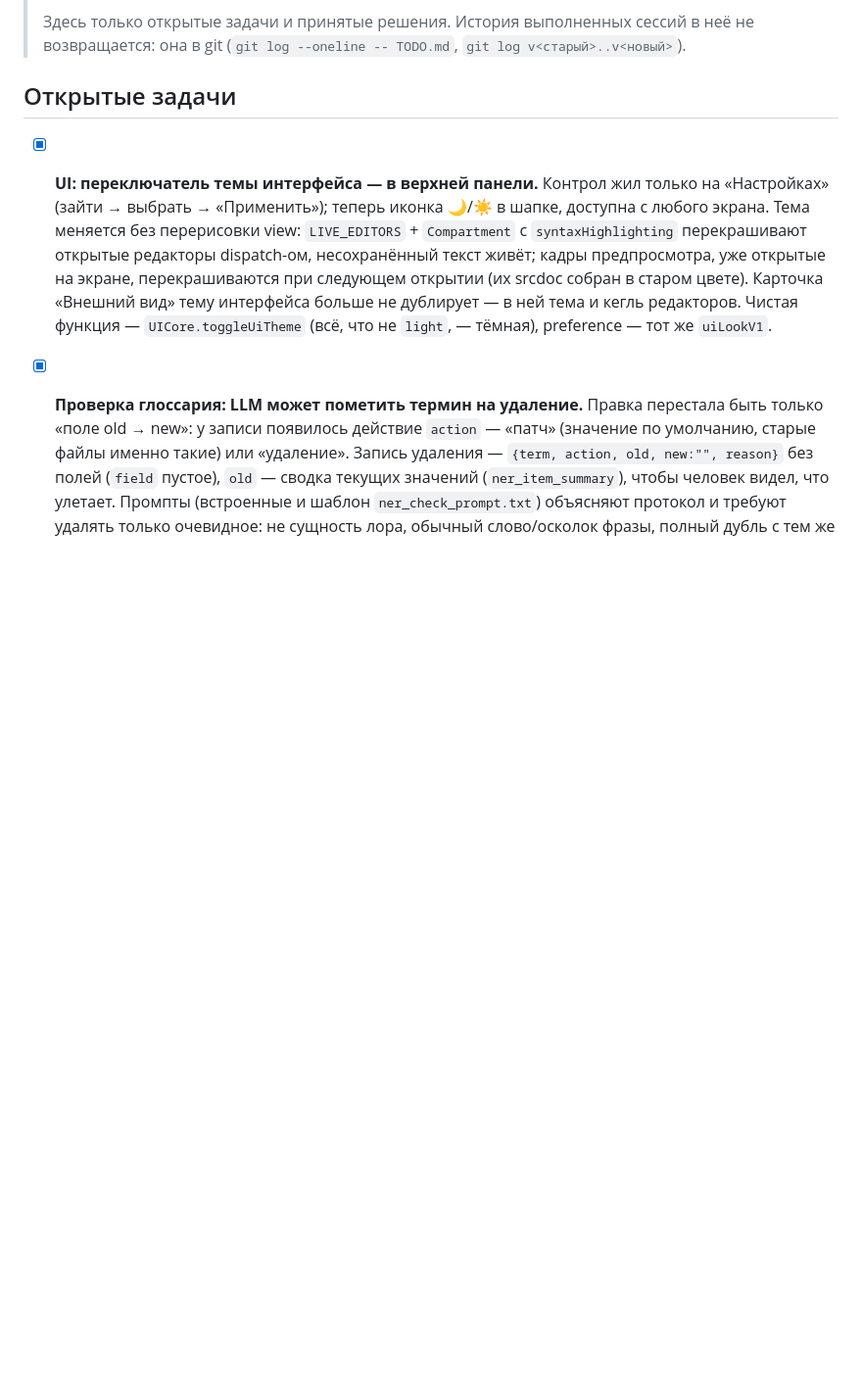
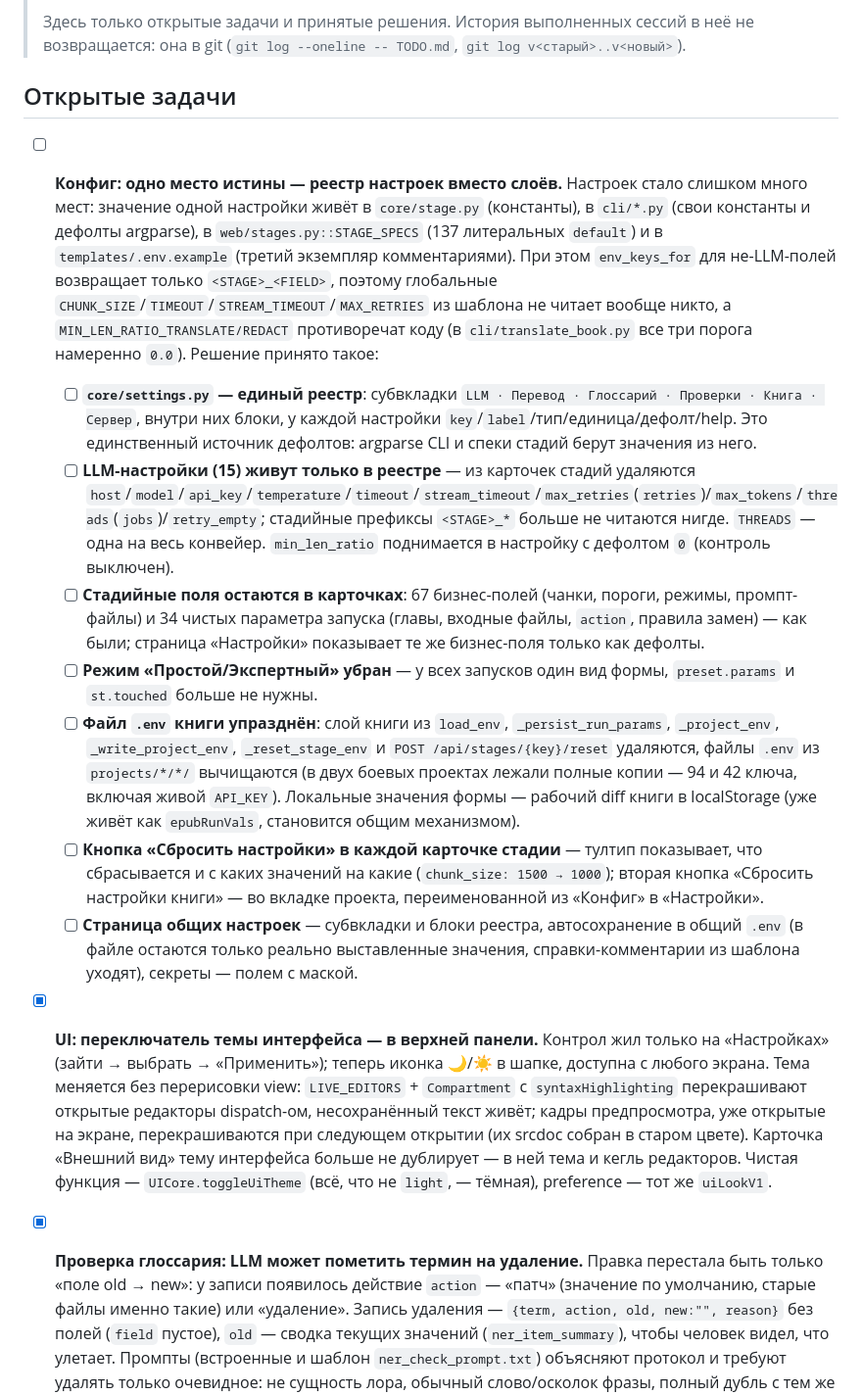
Before and after one commit to LynxPDA/NovelMaestro, a Markdown page: TODO.md, the part around the change. Shown at 98% size. Rendered like a GitHub page; blank space fills up the shorter version.

Commit message:
docs(todo): майлстоун — конфиг как один реестр настроек

```diff
--- a/TODO.md
+++ b/TODO.md
@@ -6,6 +6,15 @@
 > Здесь только открытые задачи и принятые решения. История выполненных сессий в неё не возвращается: она в git (`git log --oneline -- TODO.md`, `git log v<старый>..v<новый>`).
 
 ## Открытые задачи
+
+- [ ] **Конфиг: одно место истины — реестр настроек вместо слоёв.** Настроек стало слишком много мест: значение одной настройки живёт в `core/stage.py` (константы), в `cli/*.py` (свои константы и дефолты argparse), в `web/stages.py::STAGE_SPECS` (137 литеральных `default`) и в `templates/.env.example` (третий экземпляр комментариями). При этом `env_keys_for` для не-LLM-полей возвращает только `<STAGE>_<FIELD>`, поэтому глобальные `CHUNK_SIZE`/`TIMEOUT`/`STREAM_TIMEOUT`/`MAX_RETRIES` из шаблона не читает вообще никто, а `MIN_LEN_RATIO_TRANSLATE/REDACT` противоречат коду (в `cli/translate_book.py` все три порога намеренно `0.0`). Решение принято такое:
+  - [ ] **`core/settings.py` — единый реестр**: субвкладки `LLM · Перевод · Глоссарий · Проверки · Книга · Сервер`, внутри них блоки, у каждой настройки `key`/`label`/тип/единица/дефолт/help. Это единственный источник дефолтов: argparse CLI и спеки стадий берут значения из него.
+  - [ ] **LLM-настройки (15) живут только в реестре** — из карточек стадий удаляются `host`/`model`/`api_key`/`temperature`/`timeout`/`stream_timeout`/`max_retries`(`retries`)/`max_tokens`/`threads`(`jobs`)/`retry_empty`; стадийные префиксы `<STAGE>_*` больше не читаются нигде. `THREADS` — одна на весь конвейер. `min_len_ratio` поднимается в настройку с дефолтом `0` (контроль выключен).
+  - [ ] **Стадийные поля остаются в карточках**: 67 бизнес-полей (чанки, пороги, режимы, промпт-файлы) и 34 чистых параметра запуска (главы, входные файлы, `action`, правила замен) — как были; страница «Настройки» показывает те же бизнес-поля только как дефолты.
+  - [ ] **Режим «Простой/Экспертный» убран** — у всех запусков один вид формы, `preset.params` и `st.touched` больше не нужны.
+  - [ ] **Файл `.env` книги упразднён**: слой книги из `load_env`, `_persist_run_params`, `_project_env`, `_write_project_env`, `_reset_stage_env` и `POST /api/stages/{key}/reset` удаляются, файлы `.env` из `projects/*/*/` вычищаются (в двух боевых проектах лежали полные копии — 94 и 42 ключа, включая живой `API_KEY`). Локальные значения формы — рабочий diff книги в localStorage (уже живёт как `epubRunVals`, становится общим механизмом).
+  - [ ] **Кнопка «Сбросить настройки» в каждой карточке стадии** — тултип показывает, что сбрасывается и с каких значений на какие (`chunk_size: 1500 → 1000`); вторая кнопка «Сбросить настройки книги» — во вкладке проекта, переименованной из «Конфиг» в «Настройки».
+  - [ ] **Страница общих настроек** — субвкладки и блоки реестра, автосохранение в общий `.env` (в файле остаются только реально выставленные значения, справки-комментарии из шаблона уходят), секреты — полем с маской.
 - [x] **UI: переключатель темы интерфейса — в верхней панели.** Контрол жил только на «Настройках» (зайти → выбрать → «Применить»); теперь иконка 🌙/☀ в шапке, доступна с любого экрана. Тема меняется без перерисовки view: `LIVE_EDITORS` + `Compartment` с `syntaxHighlighting` перекрашивают открытые редакторы dispatch-ом, несохранённый текст живёт; кадры предпросмотра, уже открытые на экране, перекрашиваются при следующем открытии (их srcdoc собран в старом цвете). Карточка «Внешний вид» тему интерфейса больше не дублирует — в ней тема и кегль редакторов. Чистая функция — `UICore.toggleUiTheme` (всё, что не `light`, — тёмная), preference — тот же `uiLookV1`.
 - [x] **Проверка глоссария: LLM может пометить термин на удаление.** Правка перестала быть только «поле old → new»: у записи появилось действие `action` — «патч» (значение по умолчанию, старые файлы именно такие) или «удаление». Запись удаления — `{term, action, old, new:"", reason}` без полей (`field` пустое), `old` — сводка текущих значений (`ner_item_summary`), чтобы человек видел, что улетает. Промпты (встроенные и шаблон `ner_check_prompt.txt`) объясняют протокол и требуют удалять только очевидное: не сущность лора, обычный слово/осколок фразы, полный дубль с тем же переводом; для дублей с разным переводом — унификация, не удаление. `merge_review_entries` дедупит по term+action+field+old+new, `apply_ner_patches` на принятом удалении вычёркивает из ner.json ВСЕ записи термина (identity-дедуп, равные dict-и других терминов не задевает), RAG-режим и `--auto-apply` идут тем же путём. В SPA — одна фабрика `reviewCards`: у удаления свой заголовок, строка diff с подписью и красной чертой, модалка «Что уходит» без поля «Стало».
 - [x] **Массовые замены: предпросмотр честный, пробельные правила работают.** Причина была не в расхождении путей (предпросмотр всегда звал `parse_replace_lines` + `apply_rules_segments`), а в том, что показывать он умел не всё. Правила и diff отдаются через `core.common.mark_whitespace` (`·` пробел, `\t` таб, `⏎` перевод строки — перед своим переводом, структура строк сохраняется): удалённый отступ или перенос были пустотой, а правило «^ + -> » (заменить ОДНИМ пробелом) — «ничего не изменилось». Пань предпросмотра показывает заголовок «глава N · папка · тип.txt — изменится/НЕ изменится», каждое эффективное правило отдельной строкой с его счётчиком и длинный keep режет серединой. `apply_rules_segments` больше не считает заменами совпадения, равные своей замене (нулевая позиция у «^ *»), и такие сегменты не подсвечиваются. `trim_rule_left` наконец согласован с `web.stages._replace_lines`: у стрелки срезается только её собственный хвост, пробелы паттерна значимы и перед ним — « +$ -> » означает «хвостовые пробелы строк», а не битый regexp `+$`; строка из одних пробелов остаётся пустым паттерном. Битая строка (нет «->», пустой или некомпилируемый паттерн, битый шаблон замены) — предупреждение и пропуск, а не падение стадии; счётчики и метки правил размечены так же.
```
